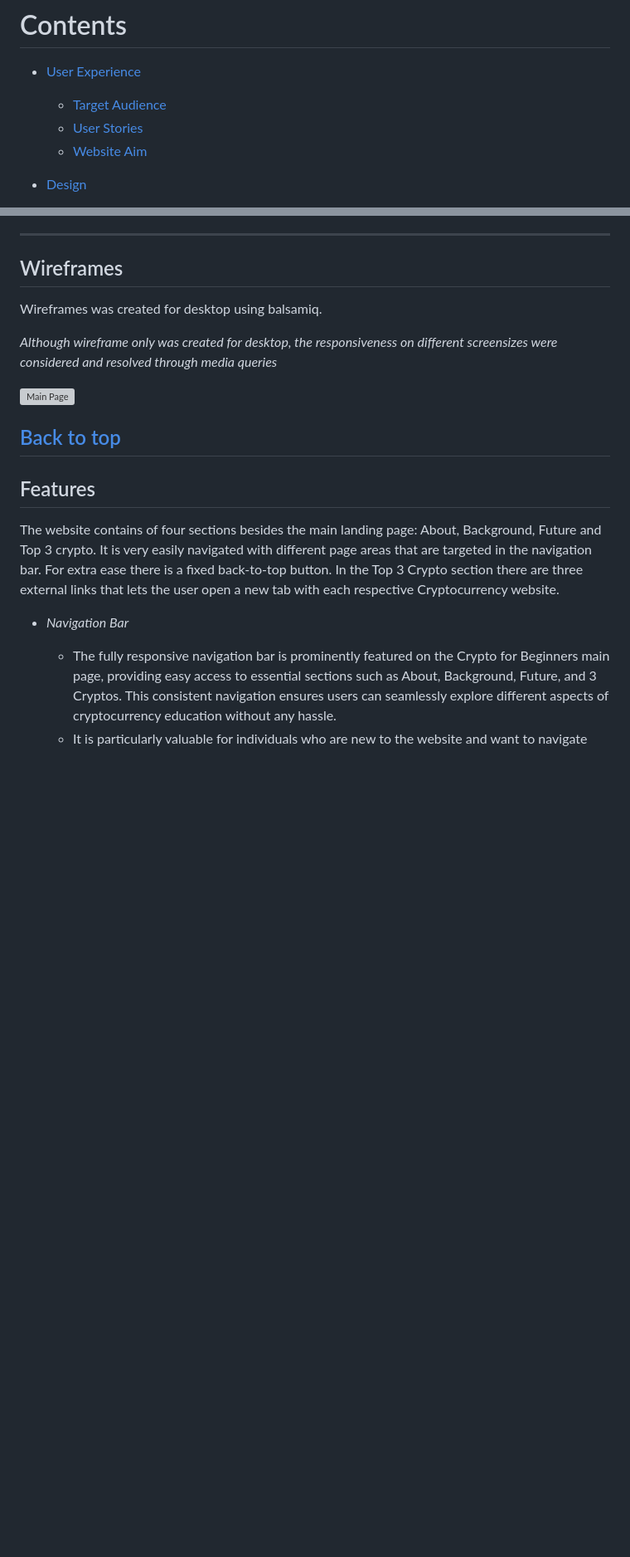
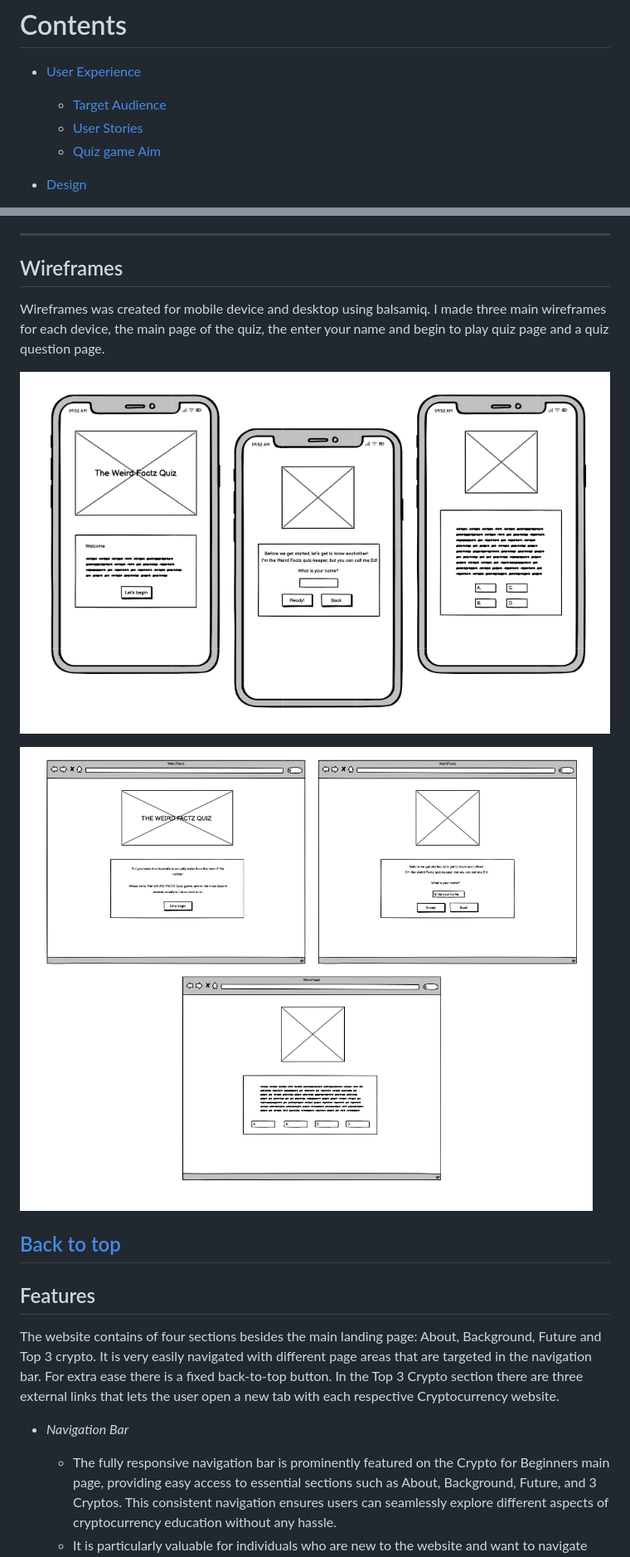
Before and after one commit to CryptikEd/Weird-Factz-Quiz-, a Markdown page: README.md, 2 parts joined by grey strips. Shown at 83% size. Rendered like a GitHub page; blank space fills up the shorter version; grey boxes are pictures that could not be loaded.

```diff
--- a/README.md
+++ b/README.md
@@ -18,7 +18,7 @@ Link to the quiz game [here](https://cryptiked.github.io/Cryptoforbeginners/)
 * [User Experience](#user-experience-ux)
   * [Target Audience](#target-audience)
   * [User Stories](#user-stories)
-  * [Website Aim](#website-aim)
+  * [Quiz game Aim](#quiz-game-aim)
 
 * [Design](#design)
   * [Color Scheme](#color-scheme)
@@ -118,11 +114,13 @@ The other two images were chosen as they suited the overall design, color scheme
 
 ## Wireframes
 
-Wireframes was created for desktop using balsamiq.
+Wireframes was created for mobile device and desktop using balsamiq. I made three main wireframes for each device, the main page of the quiz, the enter your name and begin to play quiz page and a quiz question page.
 
-*Although wireframe only was created for desktop, the responsiveness on different screensizes were considered and resolved through media queries*
 
-![Main Page](assets/Wireframeimage/wireframeff.PNG)
+
+![Mobile device](assets/docs/testingimages/wireframemobile.png)
+
+![Desktop](assets/docs/testingimages/wireframedesktop.png)
 
 
 [Back to top](<#contents>)
```
Also changed, not shown: other parts of README.md (+7 -11 lines).
